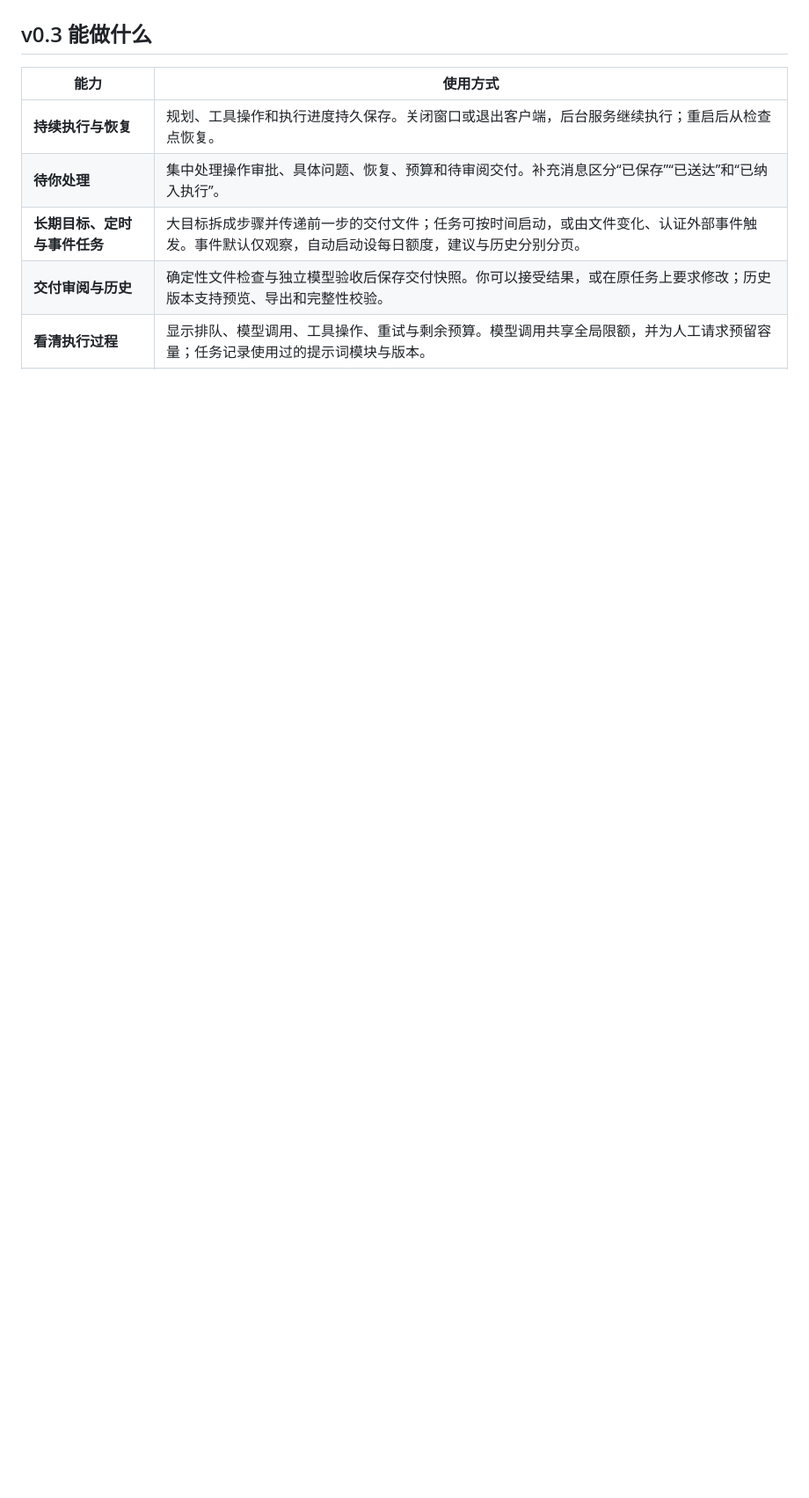
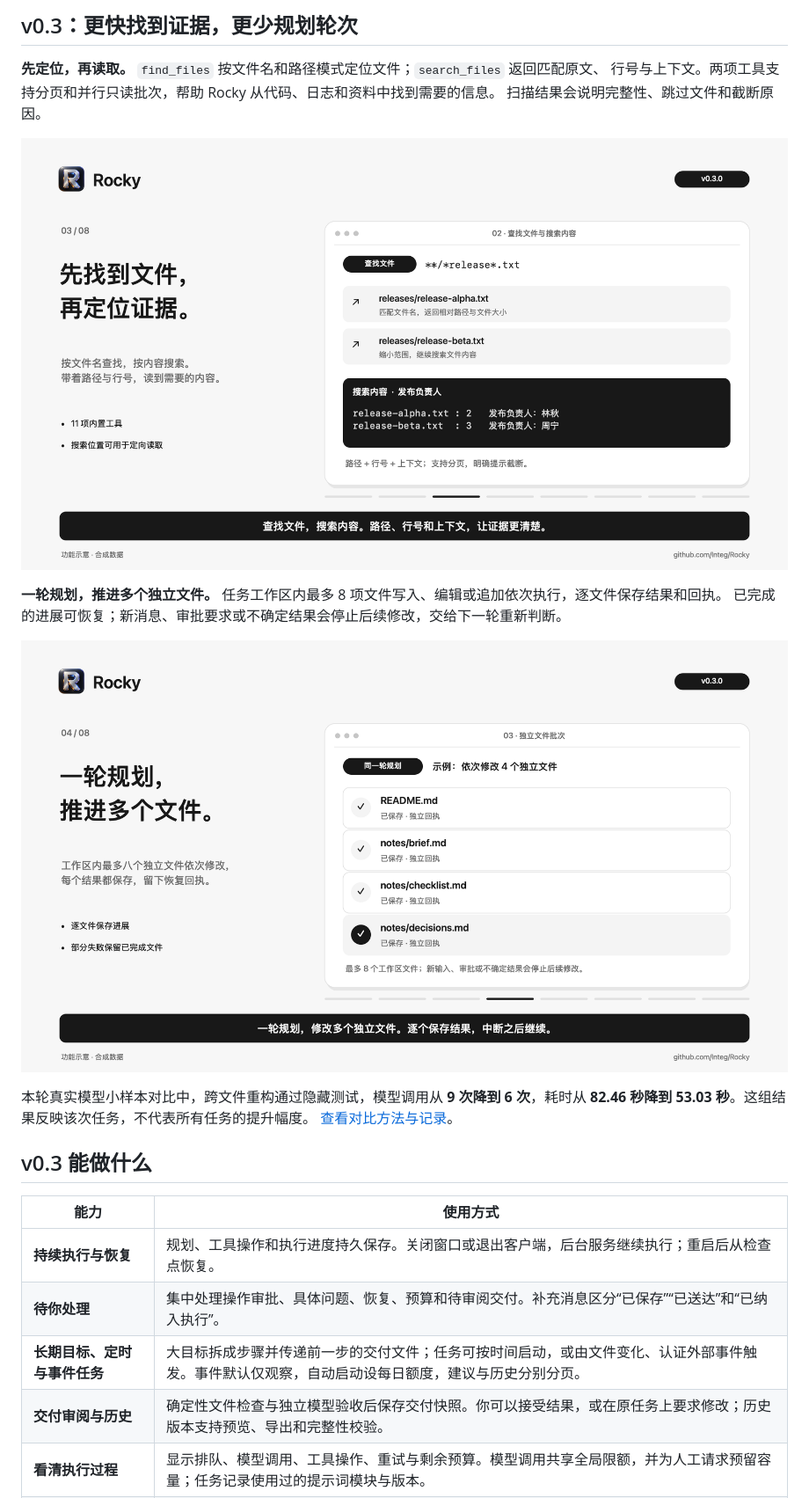
Before and after one commit to Integ/Rocky, a Markdown page: README.md, the part around one of its changes. Shown at 88% size. GitHub-like rendering; pictures changed too: docs/media/rocky-v0.3-execution.png (added), docs/media/rocky-v0.3-tools.png (added); blank space fills up the shorter version.

```diff
--- a/README.md
+++ b/README.md
@@ -29,5 +31,22 @@ Rocky 是一个长期运行的自主数字代理。你确认目标、验收标
 
 </details>
+
+## v0.3：更快找到证据，更少规划轮次
+
+**先定位，再读取。** `find_files` 按文件名和路径模式定位文件；`search_files` 返回匹配原文、
+行号与上下文。两项工具支持分页和并行只读批次，帮助 Rocky 从代码、日志和资料中找到需要的信息。
+扫描结果会说明完整性、跳过文件和截断原因。
+
+![文件查找与内容搜索示意：匹配文件名，再取得路径、行号和原文](docs/media/rocky-v0.3-tools.png)
+
+**一轮规划，推进多个独立文件。** 任务工作区内最多 8 项文件写入、编辑或追加依次执行，逐文件保存结果和回执。
+已完成的进展可恢复；新消息、审批要求或不确定结果会停止后续修改，交给下一轮重新判断。
+
+![独立文件批次示意：每个文件都有结果、回执和恢复记录](docs/media/rocky-v0.3-execution.png)
+
+本轮真实模型小样本对比中，跨文件重构通过隐藏测试，模型调用从 **9 次降到 6 次**，耗时从
+**82.46 秒降到 53.03 秒**。这组结果反映该次任务，不代表所有任务的提升幅度。
+[查看对比方法与记录](docs/reports/2026-11-03-execution-validation.md)。
 
 ## v0.3 能做什么
 
```
Also changed, not shown: other parts of README.md (+11 -9 lines), docs/README.md (+2 -2 lines), docs/media/README.md (+52 -64 lines), docs/media/rocky-intro.gif, docs/media/rocky-v0.3-overview.png (added), 8 other files.
